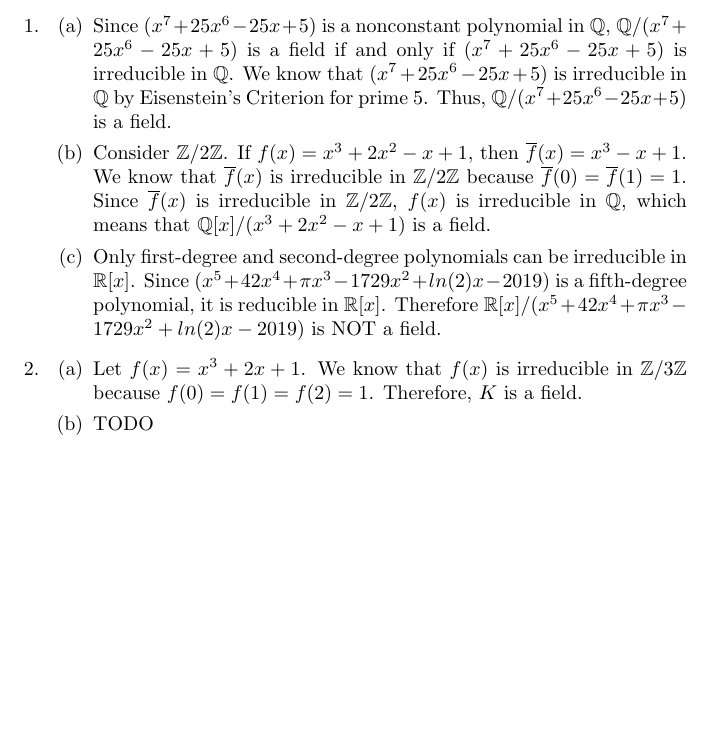
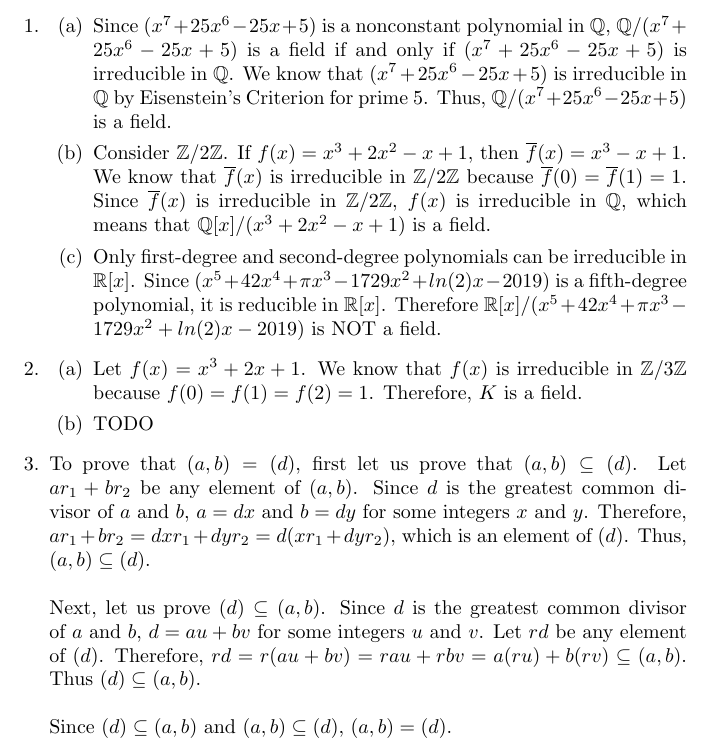
Before and after one commit to madilynsimons/modernalgebra, a LaTeX problem sheet (hw8/MSimonsHW8.tex): part of the page, cut so that both start at the same text, the shorter picture padded with empty space. Compiled offline with pdfLaTeX.

Commit message:
hw8 prob 3

```diff
--- a/hw8/MSimonsHW8.tex
+++ b/hw8/MSimonsHW8.tex
@@ -51,5 +51,17 @@ $K$ is a field.
 
 \end{enumerate}
 
+\item To prove that $(a,b) = (d)$, first let us prove that $(a,b) \subseteq (d)$.
+Let $ar_1 + br_2$ be any element of $(a,b)$.  Since $d$ is the greatest common
+divisor of $a$ and $b$, $a = dx$ and $b = dy$ for some integers $x$ and $y$.
+Therefore, $ar_1 + br_2 = dxr_1 + dyr_2 = d(xr_{1} + dyr_{2})$, which is an
+element of $(d)$.  Thus, $(a,b) \subseteq (d)$. \\ \\
+Next, let us prove $(d) \subseteq (a,b)$.  Since $d$ is the greatest common
+divisor of $a$ and $b$, $d = au + bv$ for some integers $u$ and $v$.  Let
+$rd$ be any element of $(d)$.
+Therefore, $rd = r(au + bv) = rau + rbv = a(ru) + b(rv) \subseteq (a,b)$.
+Thus $(d) \subseteq (a,b)$. \\ \\
+Since $(d) \subseteq (a,b)$ and $(a,b) \subseteq (d)$, $(a,b) = (d)$.
+
 \end{enumerate}
 \end{document}
```
Also changed, not shown: hw8/MSimonsHW8.pdf.
